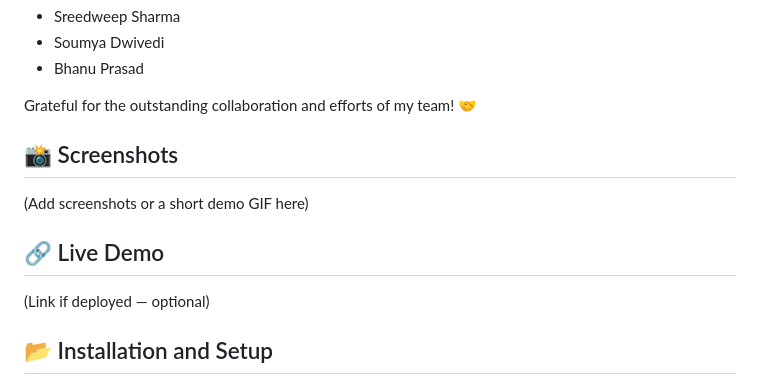
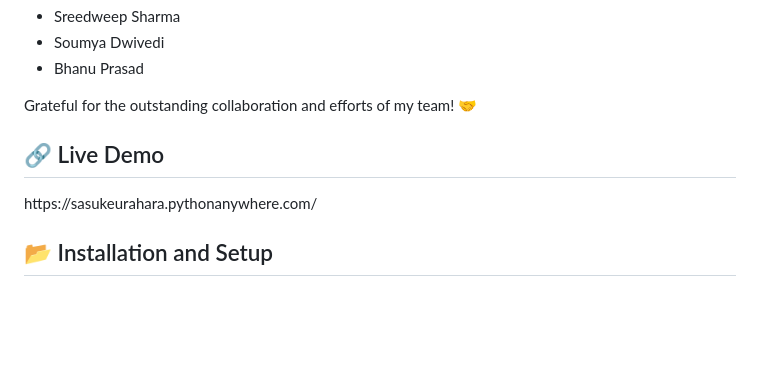
Before and after one commit to Bhanuprasad003/Geenovate25, a Markdown page: Readme.md, the part around the change. GitHub-like rendering; blank space fills up the shorter version.

```diff
--- a/Readme.md
+++ b/Readme.md
@@ -43,11 +43,9 @@ Built with passion during the <b>Geenovate 2025</b> 36-hour hackathon at <b>Geet
 
 <p>Grateful for the outstanding collaboration and efforts of my team! 🤝</p>
 
-<h2>📸 Screenshots</h2>
-<p>(Add screenshots or a short demo GIF here)</p>
 
 <h2>🔗 Live Demo</h2>
-<p>(Link if deployed — optional)</p>
+<p>https://sasukeurahara.pythonanywhere.com/ </p>
 
 <h2>📂 Installation and Setup</h2>
 
```
